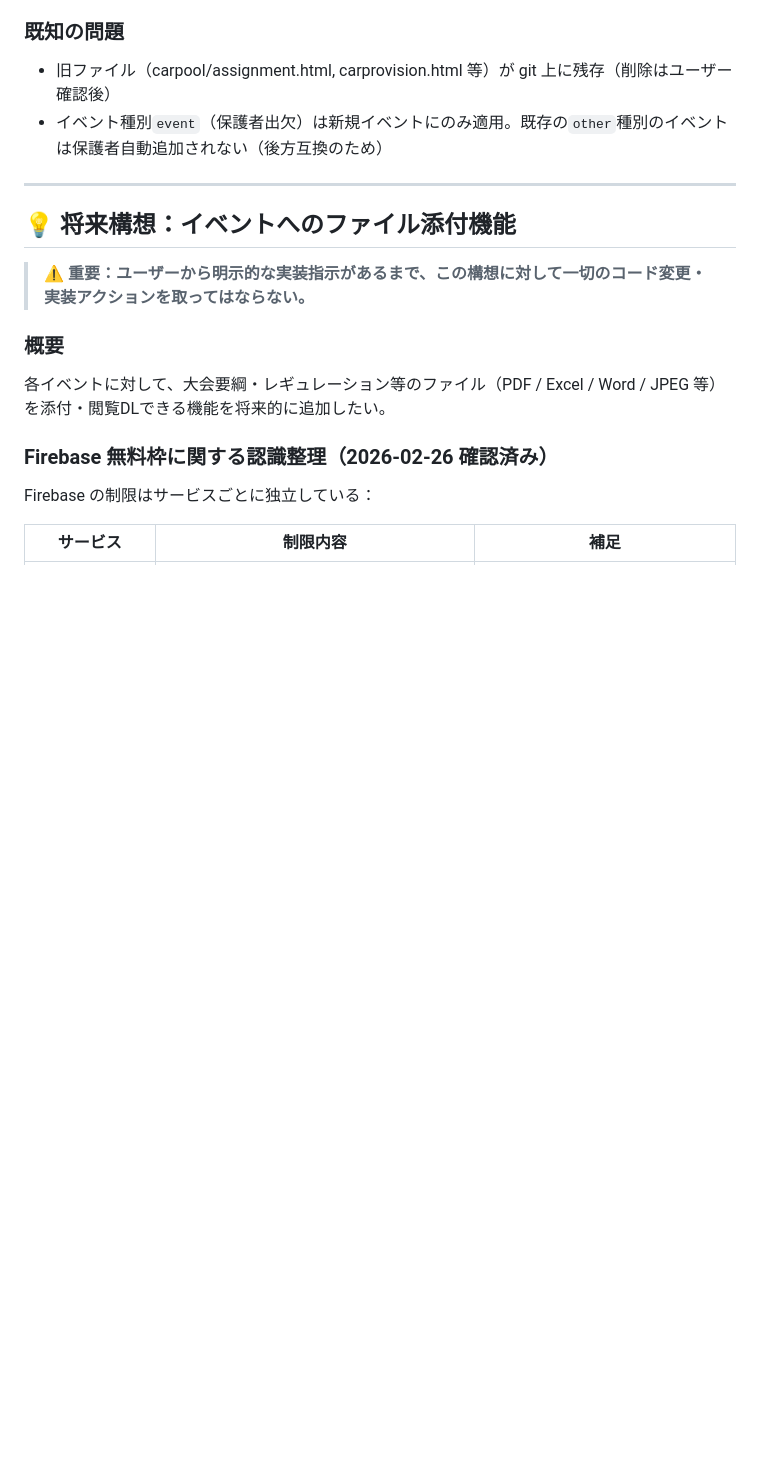
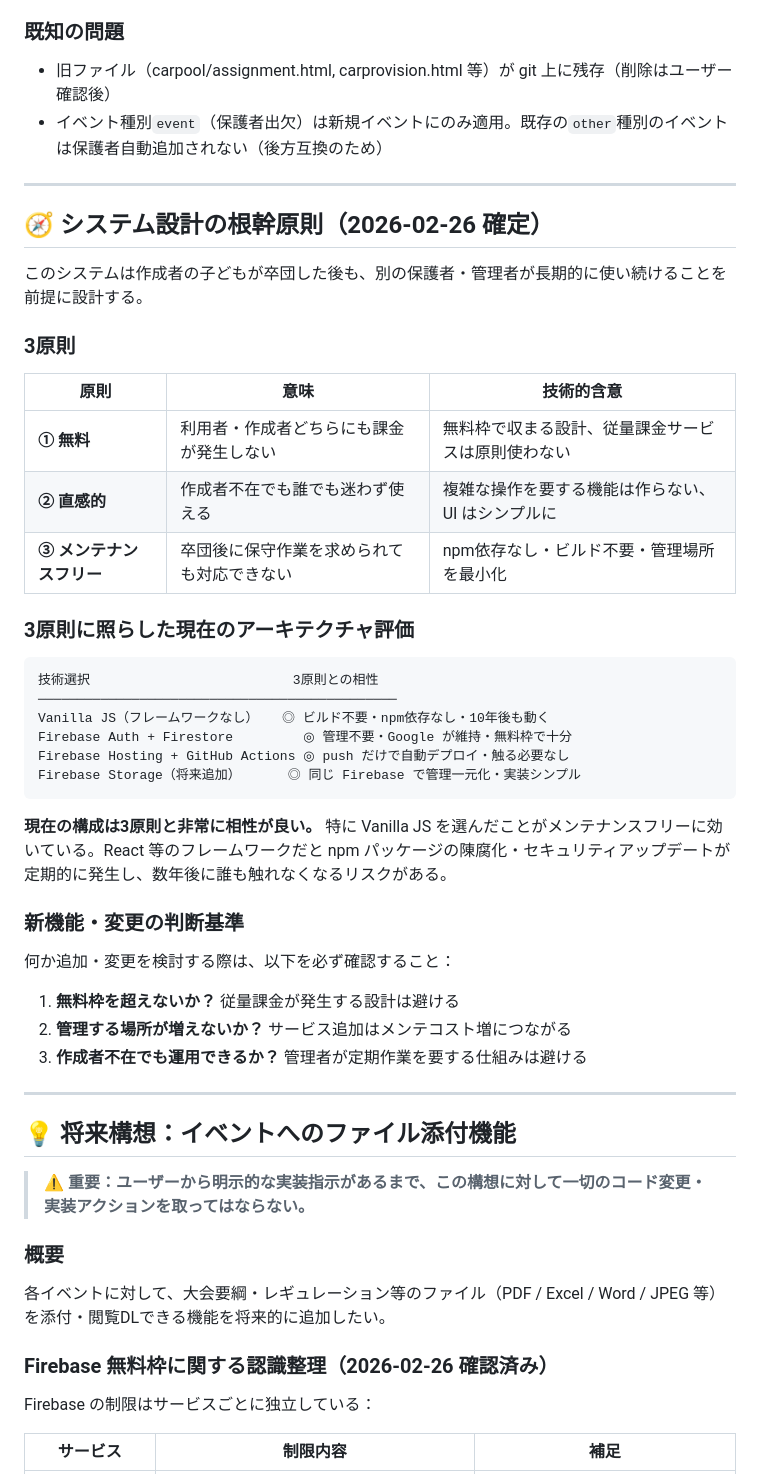
Before and after one commit to s1-1985/soccer-carpool, a Markdown page: AI_HANDOFF.md, the part around one of its changes. GitHub-like rendering; blank space fills up the shorter version.

````diff
--- a/AI_HANDOFF.md
+++ b/AI_HANDOFF.md
@@ -443,6 +443,42 @@ gh run list --repo s1-1985/soccer-carpool --limit 3
 
 ---
 
+## 🧭 システム設計の根幹原則（2026-02-26 確定）
+
+このシステムは作成者の子どもが卒団した後も、別の保護者・管理者が長期的に使い続けることを前提に設計する。
+
+### 3原則
+
+| 原則 | 意味 | 技術的含意 |
+|---|---|---|
+| **① 無料** | 利用者・作成者どちらにも課金が発生しない | 無料枠で収まる設計、従量課金サービスは原則使わない |
+| **② 直感的** | 作成者不在でも誰でも迷わず使える | 複雑な操作を要する機能は作らない、UI はシンプルに |
+| **③ メンテナンスフリー** | 卒団後に保守作業を求められても対応できない | npm依存なし・ビルド不要・管理場所を最小化 |
+
+### 3原則に照らした現在のアーキテクチャ評価
+
+```
+技術選択                          3原則との相性
+──────────────────────────────────────────────
+Vanilla JS（フレームワークなし）   ◎ ビルド不要・npm依存なし・10年後も動く
+Firebase Auth + Firestore         ◎ 管理不要・Google が維持・無料枠で十分
+Firebase Hosting + GitHub Actions ◎ push だけで自動デプロイ・触る必要なし
+Firebase Storage（将来追加）      ◎ 同じ Firebase で管理一元化・実装シンプル
+```
+
+**現在の構成は3原則と非常に相性が良い。**
+特に Vanilla JS を選んだことがメンテナンスフリーに効いている。React 等のフレームワークだと npm パッケージの陳腐化・セキュリティアップデートが定期的に発生し、数年後に誰も触れなくなるリスクがある。
+
+### 新機能・変更の判断基準
+
+何か追加・変更を検討する際は、以下を必ず確認すること：
+
+1. **無料枠を超えないか？** 従量課金が発生する設計は避ける
+2. **管理する場所が増えないか？** サービス追加はメンテコスト増につながる
+3. **作成者不在でも運用できるか？** 管理者が定期作業を要する仕組みは避ける
+
+---
+
 ## 💡 将来構想：イベントへのファイル添付機能
 
 > **⚠️ 重要：ユーザーから明示的な実装指示があるまで、この構想に対して一切のコード変更・実装アクションを取ってはならない。**
````
Also changed, not shown: other parts of AI_HANDOFF.md (+20 -25 lines).
